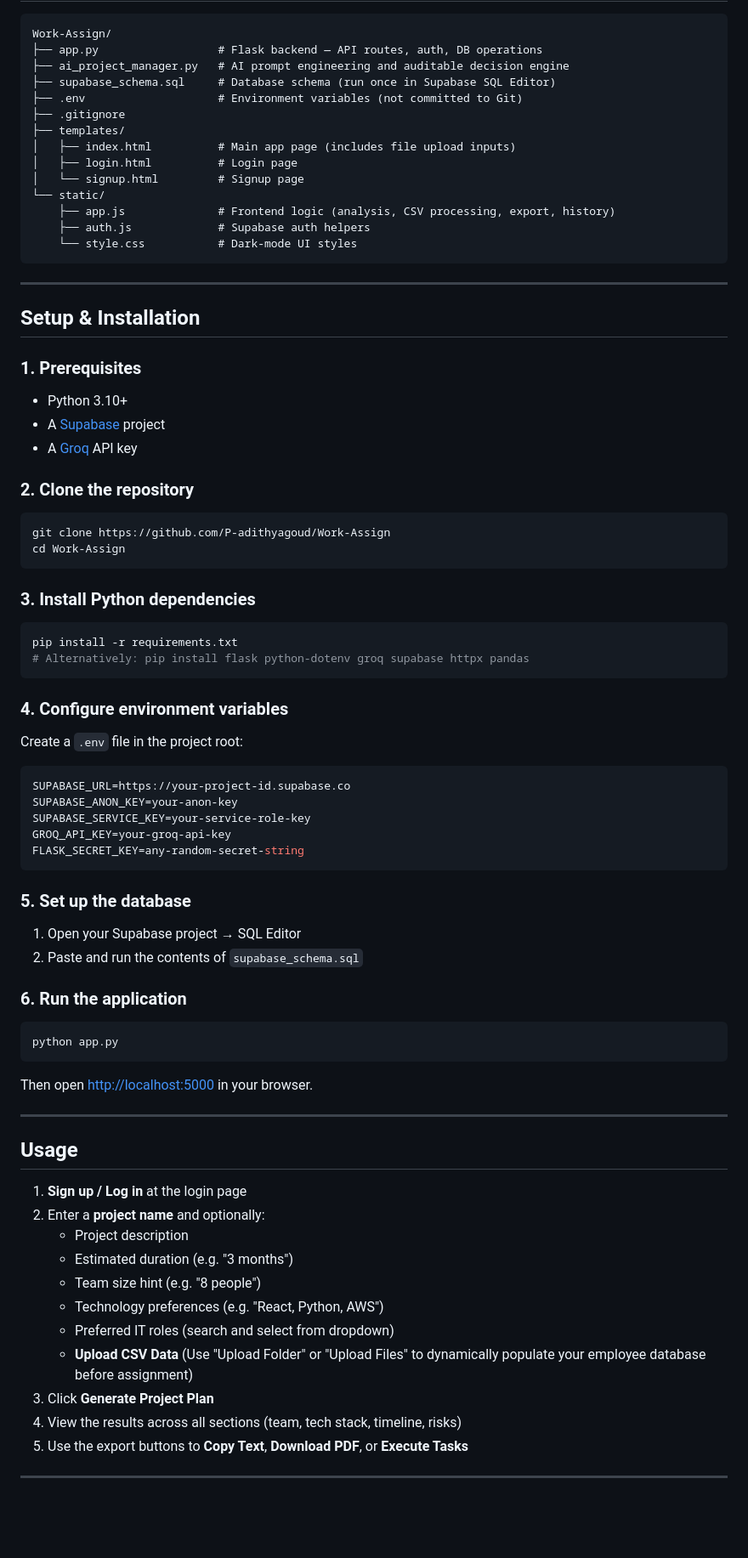
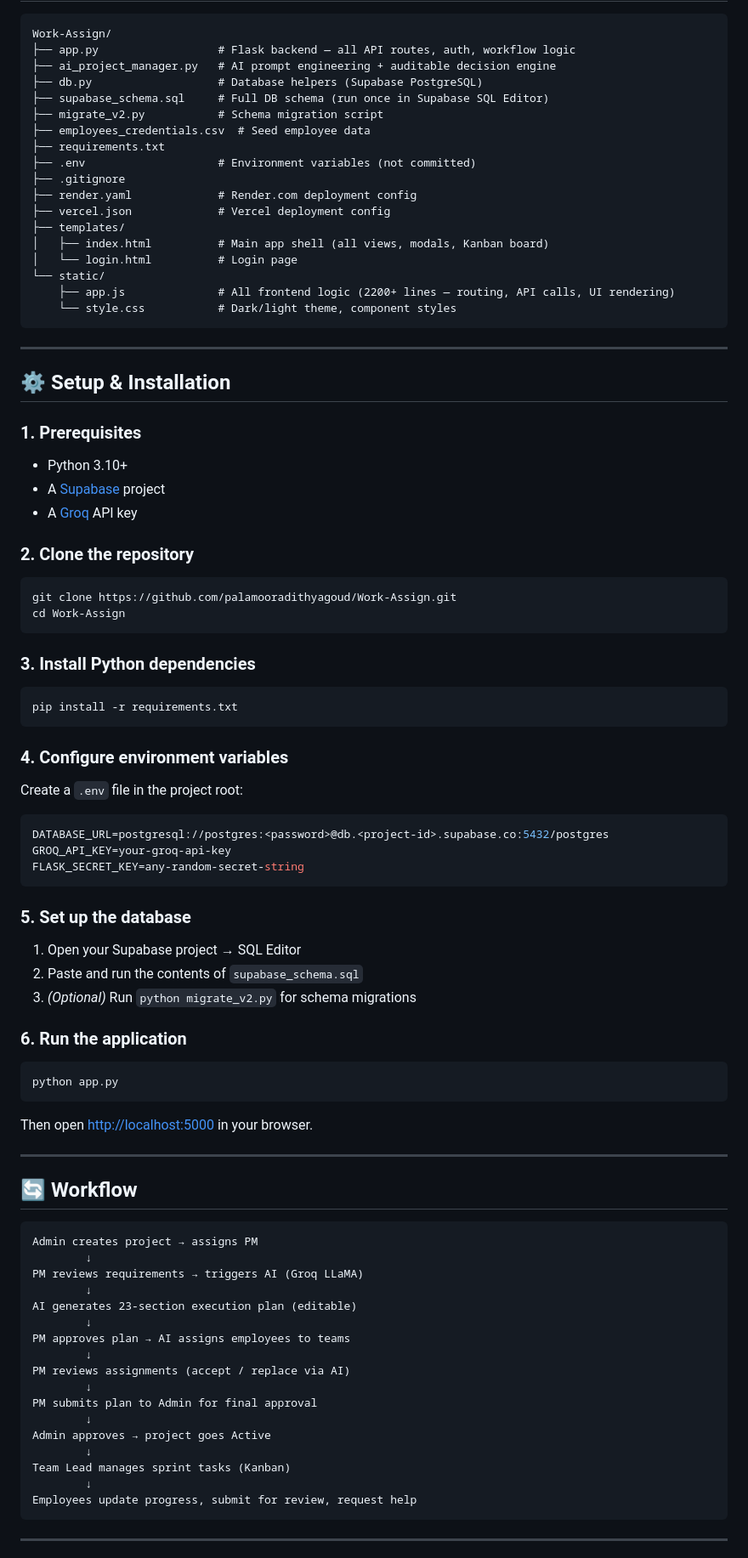
Before and after one commit to palamooradithyagoud/Work-Assign, a Markdown page: README.md, the part around one of its changes. Shown at 85% size. Drawn GitHub-style; blank space fills up the shorter version.

````diff
--- a/README.md
+++ b/README.md
@@ -56,24 +54,28 @@ Results can be:
 
 ```
 Work-Assign/
-├── app.py                  # Flask backend — API routes, auth, DB operations
-├── ai_project_manager.py   # AI prompt engineering and auditable decision engine
-├── supabase_schema.sql     # Database schema (run once in Supabase SQL Editor)
-├── .env                    # Environment variables (not committed to Git)
+├── app.py                  # Flask backend — all API routes, auth, workflow logic
+├── ai_project_manager.py   # AI prompt engineering + auditable decision engine
+├── db.py                   # Database helpers (Supabase PostgreSQL)
+├── supabase_schema.sql     # Full DB schema (run once in Supabase SQL Editor)
+├── migrate_v2.py           # Schema migration script
+├── employees_credentials.csv  # Seed employee data
+├── requirements.txt
+├── .env                    # Environment variables (not committed)
 ├── .gitignore
+├── render.yaml             # Render.com deployment config
+├── vercel.json             # Vercel deployment config
 ├── templates/
-│   ├── index.html          # Main app page (includes file upload inputs)
-│   ├── login.html          # Login page
-│   └── signup.html         # Signup page
+│   ├── index.html          # Main app shell (all views, modals, Kanban board)
+│   └── login.html          # Login page
 └── static/
-    ├── app.js              # Frontend logic (analysis, CSV processing, export, history)
-    ├── auth.js             # Supabase auth helpers
-    └── style.css           # Dark-mode UI styles
+    ├── app.js              # All frontend logic (2200+ lines — routing, API calls, UI rendering)
+    └── style.css           # Dark/light theme, component styles
 ```
 
 ---
 
-## Setup & Installation
+## ⚙️ Setup & Installation
 
 ### 1. Prerequisites
 - Python 3.10+
@@ -82,22 +84,19 @@ Work-Assign/
 
 ### 2. Clone the repository
 ```bash
-git clone https://github.com/P-adithyagoud/Work-Assign
+git clone https://github.com/palamooradithyagoud/Work-Assign.git
 cd Work-Assign
 ```
 
 ### 3. Install Python dependencies
 ```bash
 pip install -r requirements.txt
-# Alternatively: pip install flask python-dotenv groq supabase httpx pandas
 ```
 
 ### 4. Configure environment variables
 Create a `.env` file in the project root:
 ```env
-SUPABASE_URL=https://your-project-id.supabase.co
-SUPABASE_ANON_KEY=your-anon-key
-SUPABASE_SERVICE_KEY=your-service-role-key
+DATABASE_URL=postgresql://postgres:<password>@db.<project-id>.supabase.co:5432/postgres
 GROQ_API_KEY=your-groq-api-key
 FLASK_SECRET_KEY=any-random-secret-string
 ```
@@ -105,6 +104,7 @@ FLASK_SECRET_KEY=any-random-secret-string
 ### 5. Set up the database
 1. Open your Supabase project → SQL Editor
 2. Paste and run the contents of `supabase_schema.sql`
+3. *(Optional)* Run `python migrate_v2.py` for schema migrations
 
 ### 6. Run the application
 ```bash
@@ -115,19 +115,27 @@ Then open [http://localhost:5000](http://localhost:5000) in your browser.
 
 ---
 
-## Usage
+## 🔄 Workflow
 
-1. **Sign up / Log in** at the login page
-2. Enter a **project name** and optionally:
-   - Project description
-   - Estimated duration (e.g. "3 months")
-   - Team size hint (e.g. "8 people")
-   - Technology preferences (e.g. "React, Python, AWS")
-   - Preferred IT roles (search and select from dropdown)
-   - **Upload CSV Data** (Use "Upload Folder" or "Upload Files" to dynamically populate your employee database before assignment)
-3. Click **Generate Project Plan**
-4. View the results across all sections (team, tech stack, timeline, risks)
-5. Use the export buttons to **Copy Text**, **Download PDF**, or **Execute Tasks**
+```
+Admin creates project → assigns PM
+        ↓
+PM reviews requirements → triggers AI (Groq LLaMA)
+        ↓
+AI generates 23-section execution plan (editable)
+        ↓
+PM approves plan → AI assigns employees to teams
+        ↓
+PM reviews assignments (accept / replace via AI)
+        ↓
+PM submits plan to Admin for final approval
+        ↓
+Admin approves → project goes Active
+        ↓
+Team Lead manages sprint tasks (Kanban)
+        ↓
+Employees update progress, submit for review, request help
+```
 
 ---
 
````
Also changed, not shown: other parts of README.md (+53 -33 lines).
